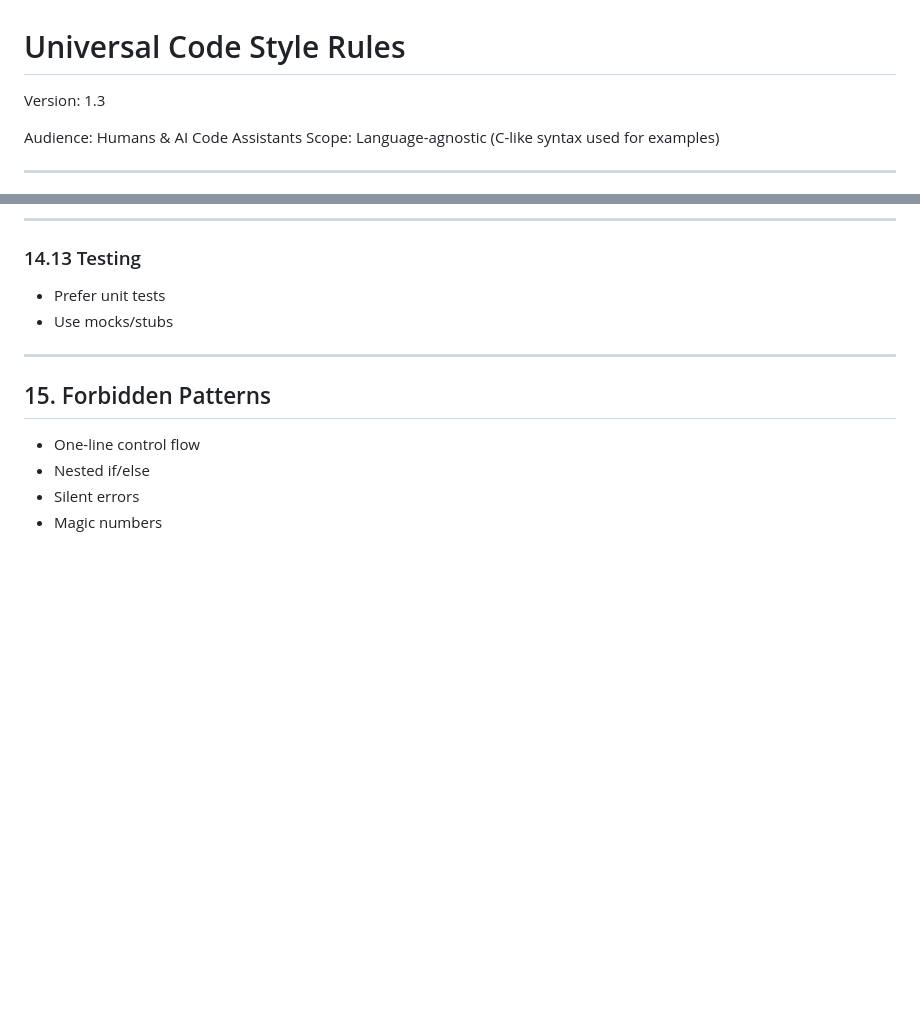
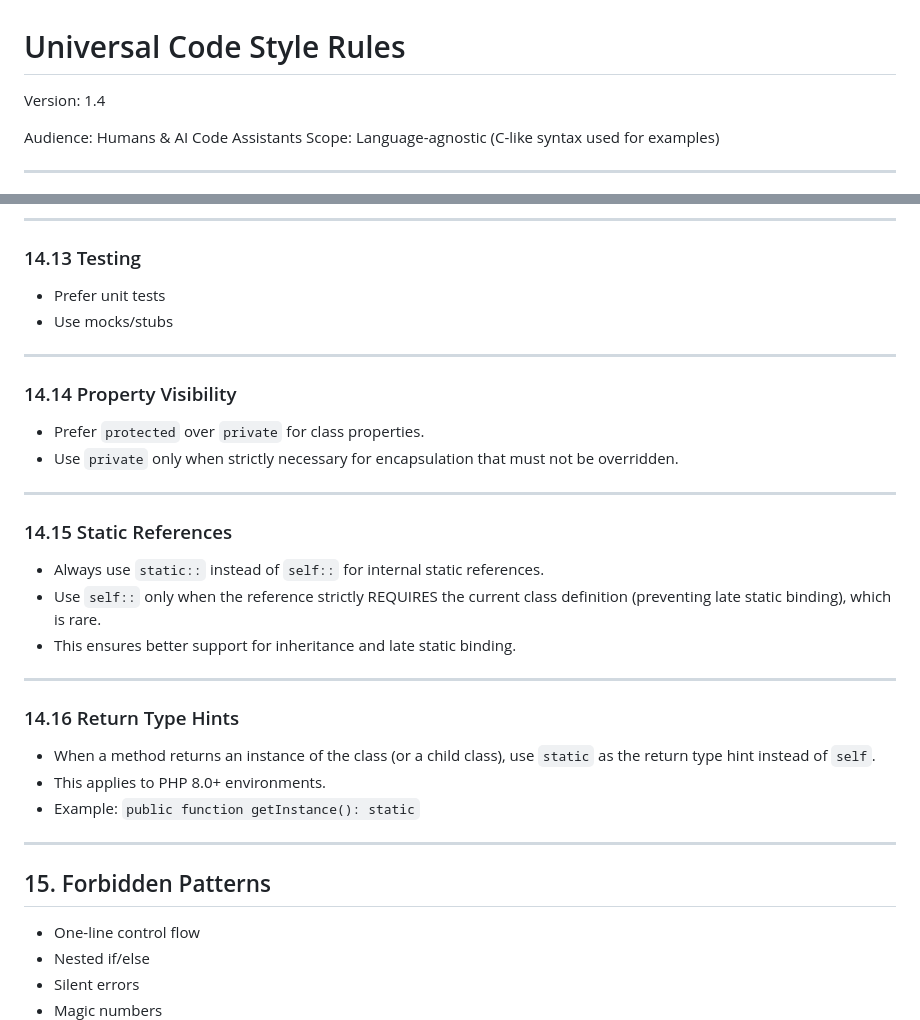
Before and after one commit to tiagofrancafernandes/Easy-DB-Rest, a Markdown page: UNIVERSAL-CODE-STYLE-RULES.md, 2 parts joined by grey strips. GitHub-like rendering; blank space fills up the shorter version.

```diff
--- a/UNIVERSAL-CODE-STYLE-RULES.md
+++ b/UNIVERSAL-CODE-STYLE-RULES.md
@@ -1,5 +1,5 @@
 # Universal Code Style Rules
-Version: 1.3
+Version: 1.4
 
 Audience: Humans & AI Code Assistants
 Scope: Language-agnostic (C-like syntax used for examples)
@@ -527,6 +527,29 @@ Use when it improves clarity:
 
 ---
 
+### 14.14 Property Visibility
+
+* Prefer `protected` over `private` for class properties.
+* Use `private` only when strictly necessary for encapsulation that must not be overridden.
+
+---
+
+### 14.15 Static References
+
+* Always use `static::` instead of `self::` for internal static references.
+* Use `self::` only when the reference strictly REQUIRES the current class definition (preventing late static binding), which is rare.
+* This ensures better support for inheritance and late static binding.
+
+---
+
+### 14.16 Return Type Hints
+
+* When a method returns an instance of the class (or a child class), use `static` as the return type hint instead of `self`.
+* This applies to PHP 8.0+ environments.
+* Example: `public function getInstance(): static`
+
+---
+
 ## 15. Forbidden Patterns
 
 * One-line control flow
```
